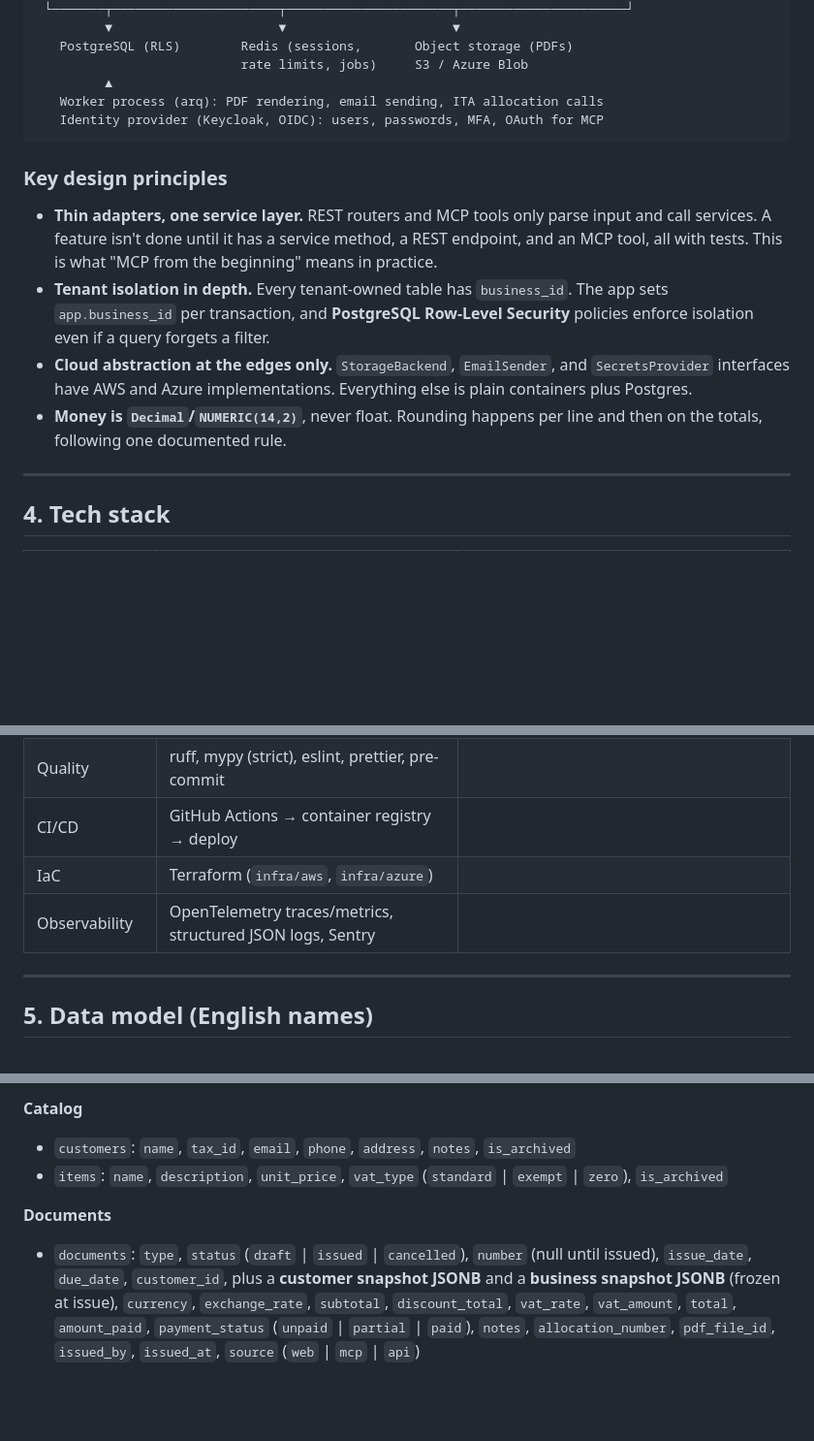
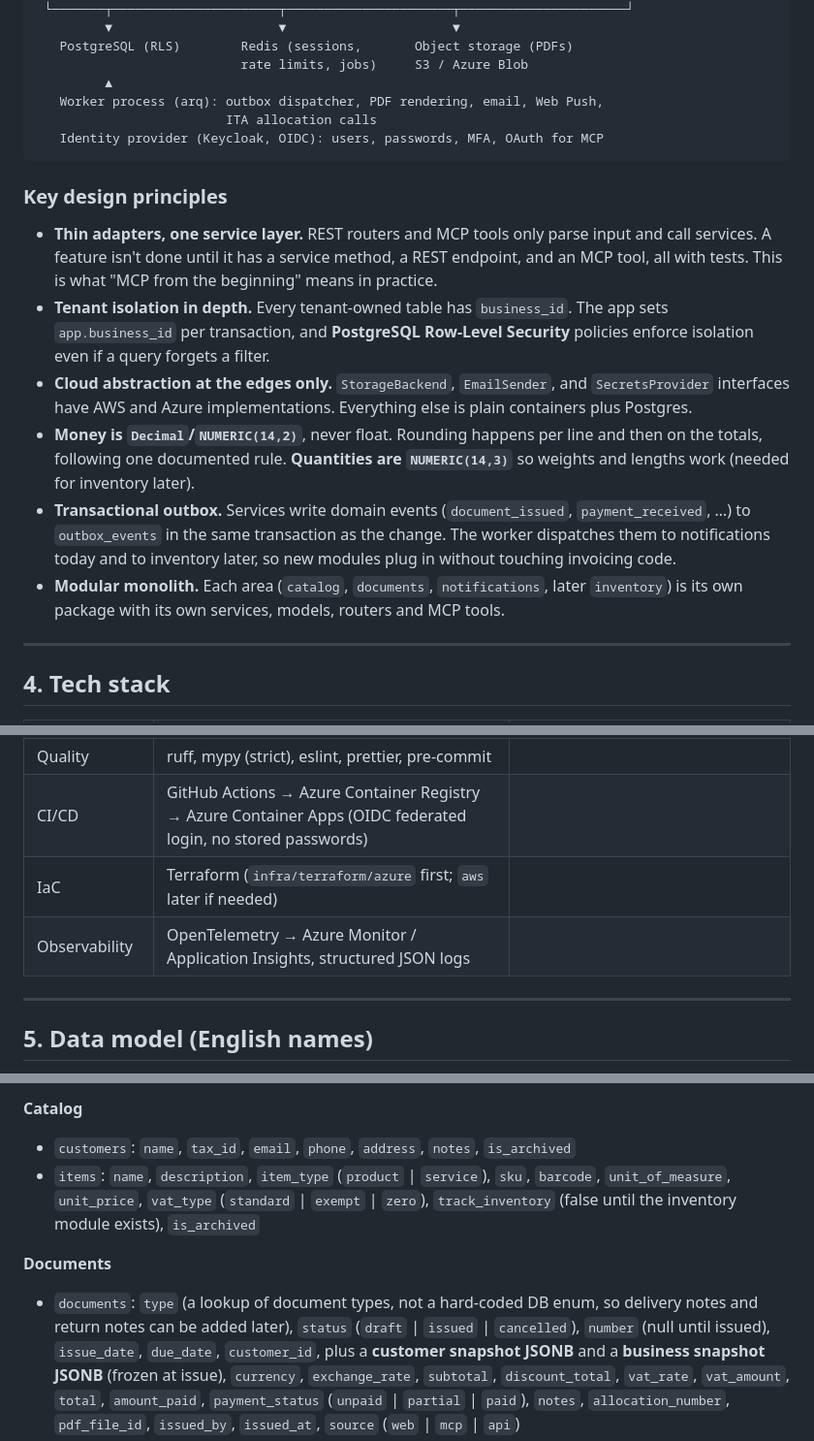
Before and after one commit to itzhak-gerber/account, a Markdown page: docs/PLAN.md, 3 parts joined by grey strips. Shown at 97% size. Drawn GitHub-style; blank space fills up the shorter version.

````diff
--- a/docs/PLAN.md
+++ b/docs/PLAN.md
@@ -90,7 +91,8 @@ These rules shape the data model. **Have an Israeli CPA confirm them before go-l
    PostgreSQL (RLS)        Redis (sessions,       Object storage (PDFs)
                            rate limits, jobs)     S3 / Azure Blob
          ▲
-   Worker process (arq): PDF rendering, email sending, ITA allocation calls
+   Worker process (arq): outbox dispatcher, PDF rendering, email, Web Push,
+                         ITA allocation calls
    Identity provider (Keycloak, OIDC): users, passwords, MFA, OAuth for MCP
 ```
 
@@ -106,7 +108,14 @@ These rules shape the data model. **Have an Israeli CPA confirm them before go-l
   `SecretsProvider` interfaces have AWS and Azure implementations. Everything
   else is plain containers plus Postgres.
 - **Money is `Decimal`/`NUMERIC(14,2)`**, never float. Rounding happens per line and
-  then on the totals, following one documented rule.
+  then on the totals, following one documented rule. **Quantities are `NUMERIC(14,3)`**
+  so weights and lengths work (needed for inventory later).
+- **Transactional outbox.** Services write domain events (`document_issued`,
+  `payment_received`, …) to `outbox_events` in the same transaction as the change.
+  The worker dispatches them to notifications today and to inventory later, so new
+  modules plug in without touching invoicing code.
+- **Modular monolith.** Each area (`catalog`, `documents`, `notifications`, later
+  `inventory`) is its own package with its own services, models, routers and MCP tools.
 
 ---
 
@@ -128,9 +138,9 @@ These rules shape the data model. **Have an Israeli CPA confirm them before go-l
 | DB | PostgreSQL 16 | Requested |
 | Tests | pytest + testcontainers (real Postgres), Vitest, Playwright (desktop + mobile viewports) | |
 | Quality | ruff, mypy (strict), eslint, prettier, pre-commit | |
-| CI/CD | GitHub Actions → container registry → deploy | |
-| IaC | Terraform (`infra/aws`, `infra/azure`) | |
-| Observability | OpenTelemetry traces/metrics, structured JSON logs, Sentry | |
+| CI/CD | GitHub Actions → Azure Container Registry → Azure Container Apps (OIDC federated login, no stored passwords) | |
+| IaC | Terraform (`infra/terraform/azure` first; `aws` later if needed) | |
+| Observability | OpenTelemetry → Azure Monitor / Application Insights, structured JSON logs | |
 
 ---
 
@@ -150,10 +160,13 @@ have `business_id` with RLS.
 
 **Catalog**
 - `customers`: `name`, `tax_id`, `email`, `phone`, `address`, `notes`, `is_archived`
-- `items`: `name`, `description`, `unit_price`, `vat_type` (`standard` | `exempt` | `zero`), `is_archived`
+- `items`: `name`, `description`, `item_type` (`product` | `service`), `sku`, `barcode`,
+  `unit_of_measure`, `unit_price`, `vat_type` (`standard` | `exempt` | `zero`),
+  `track_inventory` (false until the inventory module exists), `is_archived`
 
 **Documents**
-- `documents`: `type`, `status` (`draft` | `issued` | `cancelled`), `number` (null
+- `documents`: `type` (a lookup of document types, not a hard-coded DB enum, so delivery
+  notes and return notes can be added later), `status` (`draft` | `issued` | `cancelled`), `number` (null
   until issued), `issue_date`, `due_date`, `customer_id`, plus a **customer snapshot
   JSONB** and a **business snapshot JSONB** (frozen at issue), `currency`,
   `exchange_rate`, `subtotal`, `discount_total`, `vat_rate`, `vat_amount`, `total`,
````
Also changed, not shown: other parts of docs/PLAN.md (+99 -39 lines).
